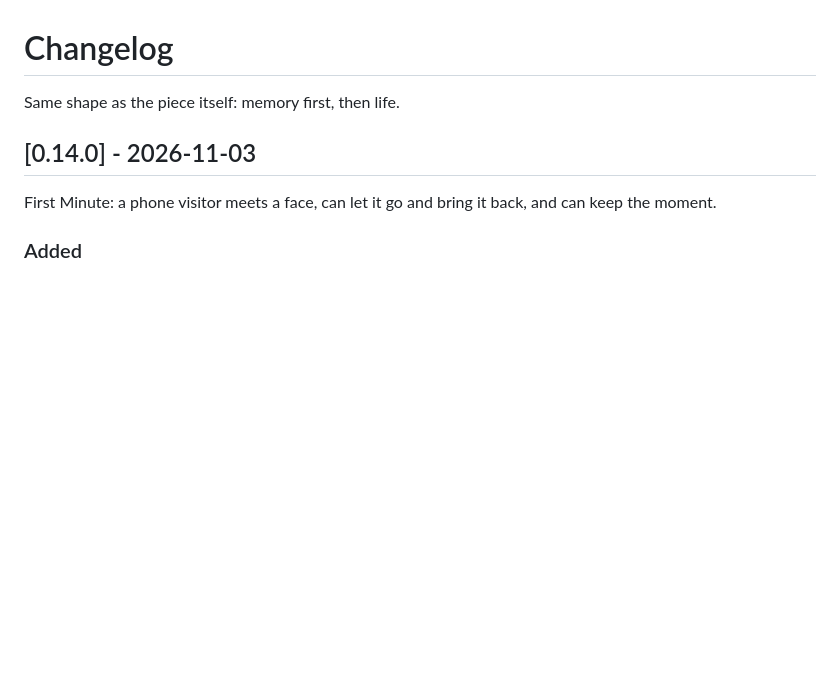
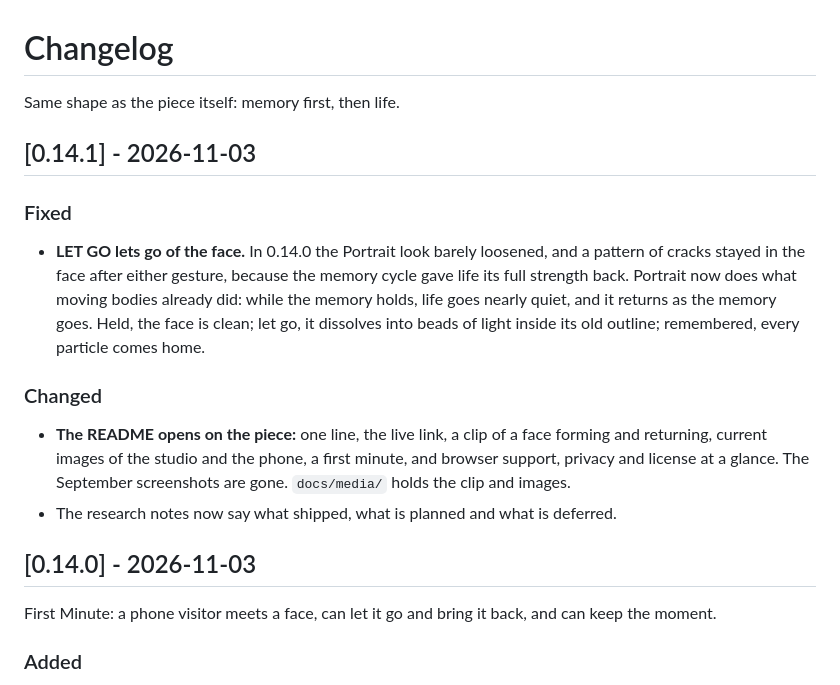
Before and after one commit to MehranMarxian/Particle-Memory-VOID, a Markdown page: CHANGELOG.md, the part around the change. GitHub-like rendering; blank space fills up the shorter version.

```diff
--- a/CHANGELOG.md
+++ b/CHANGELOG.md
@@ -1,6 +1,23 @@
 # Changelog
 
 Same shape as the piece itself: memory first, then life.
+
+## [0.14.1] - 2026-11-03
+
+### Fixed
+- **LET GO lets go of the face.** In 0.14.0 the Portrait look barely loosened,
+  and a pattern of cracks stayed in the face after either gesture, because the
+  memory cycle gave life its full strength back. Portrait now does what moving
+  bodies already did: while the memory holds, life goes nearly quiet, and it
+  returns as the memory goes. Held, the face is clean; let go, it dissolves into
+  beads of light inside its old outline; remembered, every particle comes home.
+
+### Changed
+- **The README opens on the piece:** one line, the live link, a clip of a face
+  forming and returning, current images of the studio and the phone, a first
+  minute, and browser support, privacy and license at a glance. The September
+  screenshots are gone. `docs/media/` holds the clip and images.
+- The research notes now say what shipped, what is planned and what is deferred.
 
 ## [0.14.0] - 2026-11-03
 
```
Also changed, not shown: README.md (+28 -10 lines), docs/RESEARCH.md (+25 -0 lines), docs/media/void-desktop.jpg (added), docs/media/void-phone.jpg (added), 7 other files.
